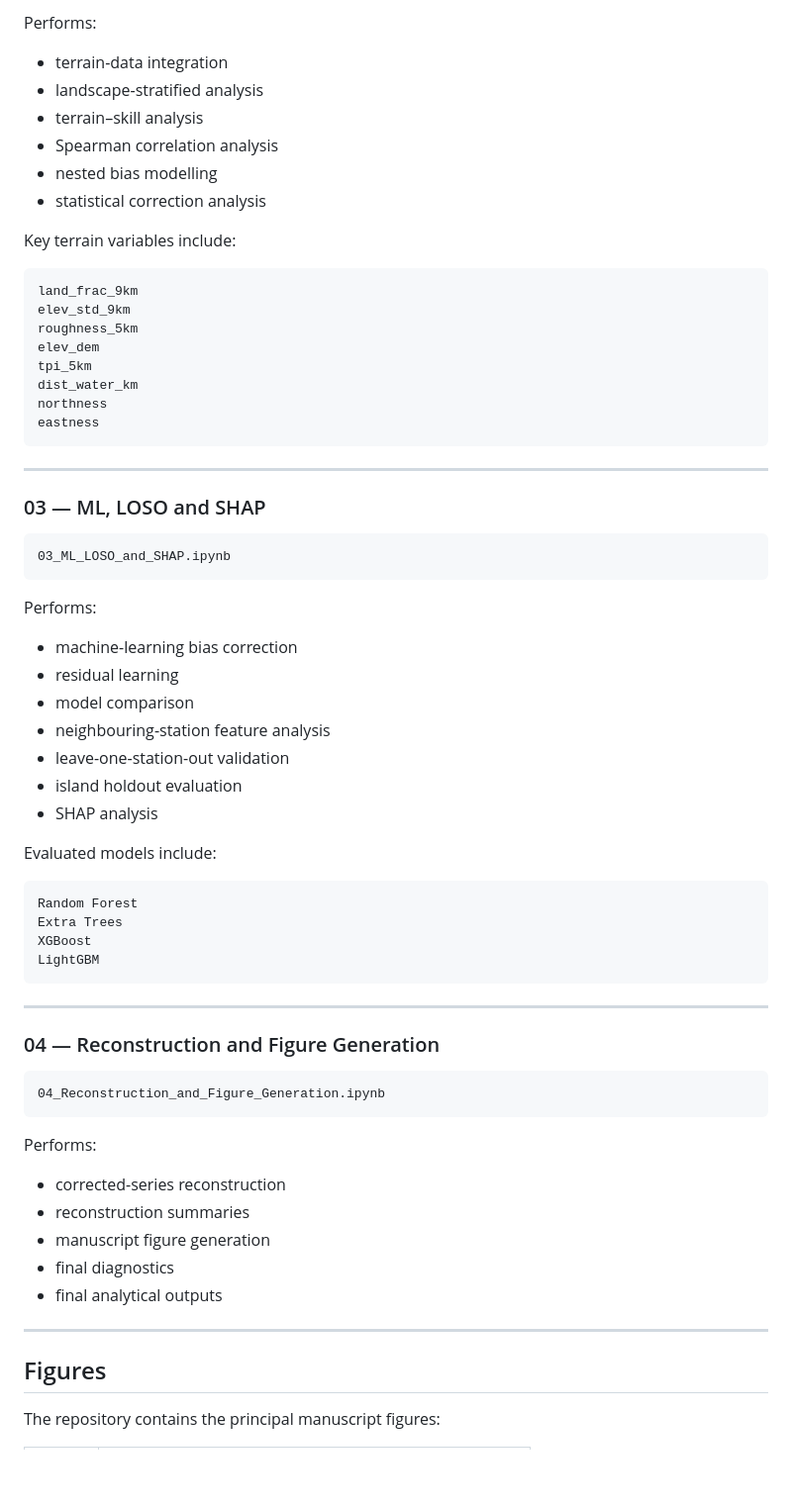
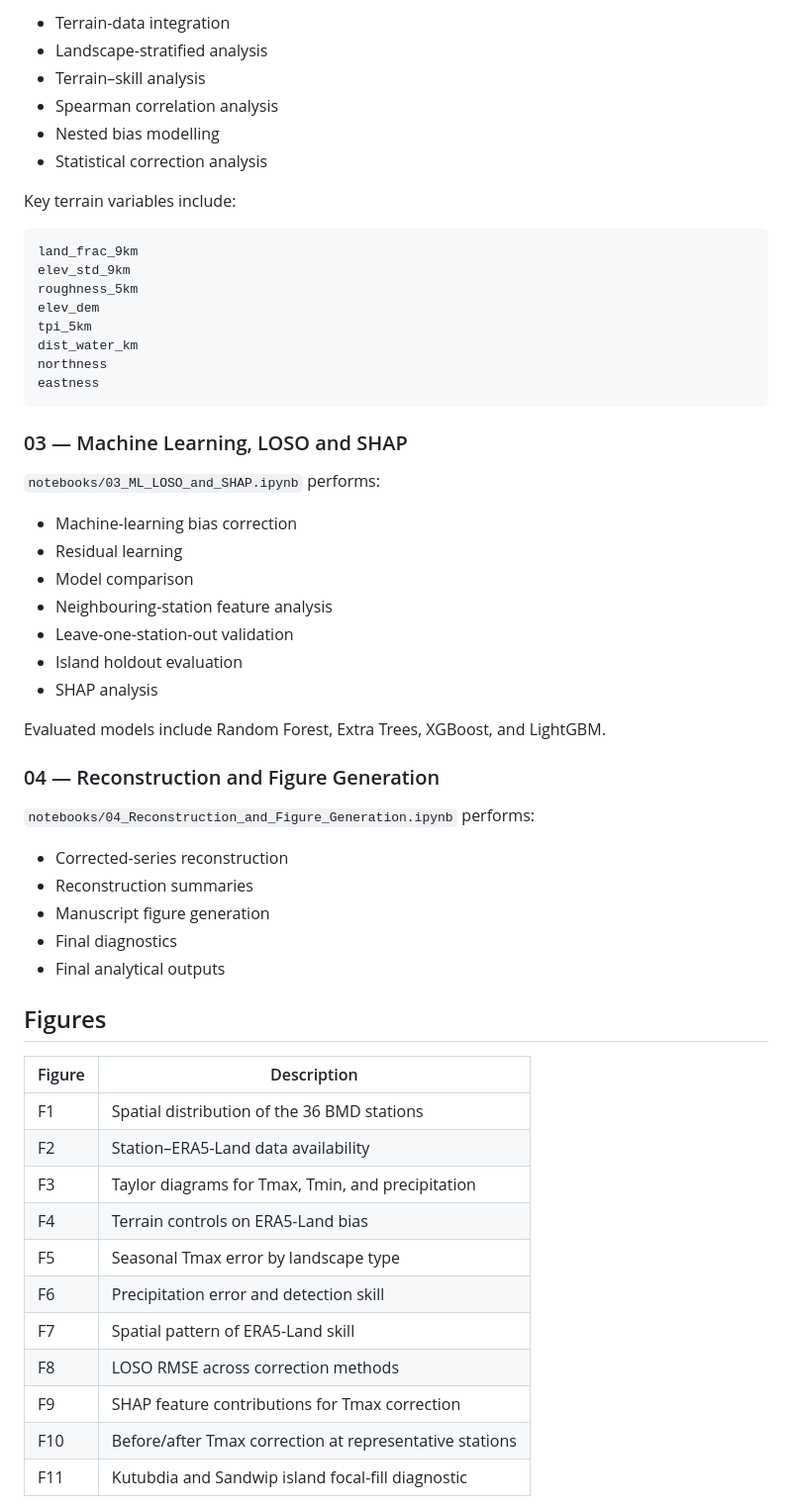
Before and after one commit to Neloy4321/BD-AgroClim, a Markdown page: README.md, the part around one of its changes. Shown at 99% size. GitHub-like rendering; blank space fills up the shorter version.

````diff
--- a/README.md
+++ b/README.md
@@ -258,12 +195,10 @@ Performs:
 
-Performs:
-
-* terrain-data integration
-* landscape-stratified analysis
-* terrain–skill analysis
-* Spearman correlation analysis
-* nested bias modelling
-* statistical correction analysis
+- Terrain-data integration
+- Landscape-stratified analysis
+- Terrain–skill analysis
+- Spearman correlation analysis
+- Nested bias modelling
+- Statistical correction analysis
 
 Key terrain variables include:
 
@@ -278,52 +213,43 @@ northness
 eastness
 ```
 
----
+### 03 — Machine Learning, LOSO and SHAP
 
-### 03 — ML, LOSO and SHAP
+`notebooks/03_ML_LOSO_and_SHAP.ipynb` performs:
 
-```text
-03_ML_LOSO_and_SHAP.ipynb
-```
+- Machine-learning bias correction
+- Residual learning
+- Model comparison
+- Neighbouring-station feature analysis
+- Leave-one-station-out validation
+- Island holdout evaluation
+- SHAP analysis
 
-Performs:
-
-* machine-learning bias correction
-* residual learning
-* model comparison
-* neighbouring-station feature analysis
-* leave-one-station-out validation
-* island holdout evaluation
-* SHAP analysis
-
-Evaluated models include:
-
-```text
-Random Forest
-Extra Trees
-XGBoost
-LightGBM
-```
-
----
+Evaluated models include Random Forest, Extra Trees, XGBoost, and LightGBM.
 
 ### 04 — Reconstruction and Figure Generation
 
-```text
-04_Reconstruction_and_Figure_Generation.ipynb
-```
+`notebooks/04_Reconstruction_and_Figure_Generation.ipynb` performs:
 
-Performs:
-
-* corrected-series reconstruction
-* reconstruction summaries
-* manuscript figure generation
-* final diagnostics
-* final analytical outputs
-
----
+- Corrected-series reconstruction
+- Reconstruction summaries
+- Manuscript figure generation
+- Final diagnostics
+- Final analytical outputs
 
 ## Figures
 
-The repository contains the principal manuscript figures:
+| Figure | Description |
+|---|---|
+| F1 | Spatial distribution of the 36 BMD stations |
+| F2 | Station–ERA5-Land data availability |
+| F3 | Taylor diagrams for Tmax, Tmin, and precipitation |
+| F4 | Terrain controls on ERA5-Land bias |
+| F5 | Seasonal Tmax error by landscape type |
+| F6 | Precipitation error and detection skill |
+| F7 | Spatial pattern of ERA5-Land skill |
+| F8 | LOSO RMSE across correction methods |
+| F9 | SHAP feature contributions for Tmax correction |
+| F10 | Before/after Tmax correction at representative stations |
+| F11 | Kutubdia and Sandwip island focal-fill diagnostic |
 
````
Also changed, not shown: other parts of README.md (+90 -234 lines).
